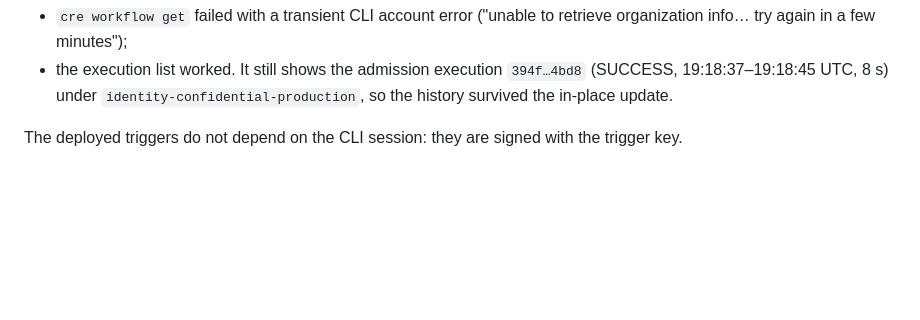
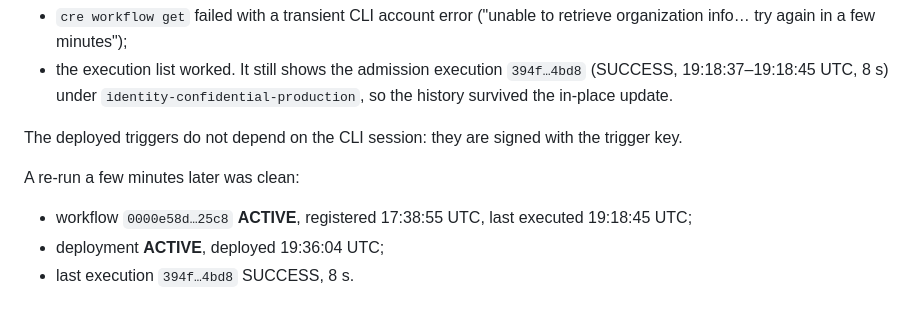
Before and after one commit to luizoamorim/catenor-one, a Markdown page: artifacts/final-demo/RUN-LOG.md, the part around the change. Drawn GitHub-style; blank space fills up the shorter version.

Commit message:
docs(artifacts): E3 status re-run clean
Signed-off-by: Luiz Henrique de Oliveira Amorim <luiz.oamorim@gmail.com>

```diff
--- a/artifacts/final-demo/RUN-LOG.md
+++ b/artifacts/final-demo/RUN-LOG.md
@@ -261,3 +261,9 @@ recorded above.
   under `identity-confidential-production`, so the history survived the in-place update.
 
 The deployed triggers do not depend on the CLI session: they are signed with the trigger key.
+
+A re-run a few minutes later was clean:
+
+- workflow `0000e58d…25c8` **ACTIVE**, registered 17:38:55 UTC, last executed 19:18:45 UTC;
+- deployment **ACTIVE**, deployed 19:36:04 UTC;
+- last execution `394f…4bd8` SUCCESS, 8 s.
```
